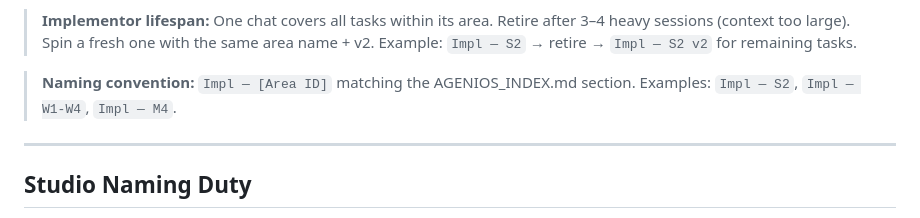
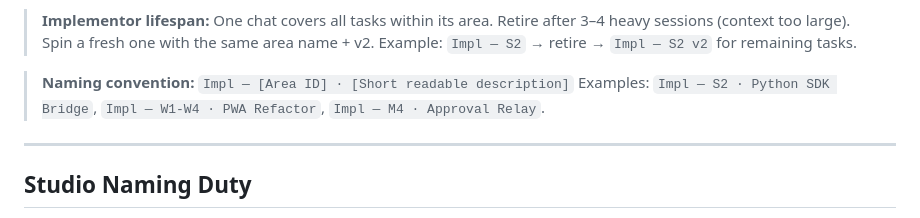
Before and after one commit to tasheees/AGeniOS-remote, a Markdown page: AGENTS.md, the part around the change. Drawn GitHub-style.

Commit message:
governance: naming convention — Impl — [Area] · [Description] not just area ID

```diff
--- a/AGENTS.md
+++ b/AGENTS.md
@@ -23,8 +23,9 @@ Governance is intentionally lean. One active chat handles everything.
 > 3–4 heavy sessions (context too large). Spin a fresh one with the same area name + v2.
 > Example: `Impl — S2` → retire → `Impl — S2 v2` for remaining tasks.
 
-> **Naming convention:** `Impl — [Area ID]` matching the AGENIOS_INDEX.md section.
-> Examples: `Impl — S2`, `Impl — W1-W4`, `Impl — M4`.
+> **Naming convention:** `Impl — [Area ID] · [Short readable description]`
+> Examples: `Impl — S2 · Python SDK Bridge`, `Impl — W1-W4 · PWA Refactor`, `Impl — M4 · Approval Relay`.
+
 
 ---
 
```
